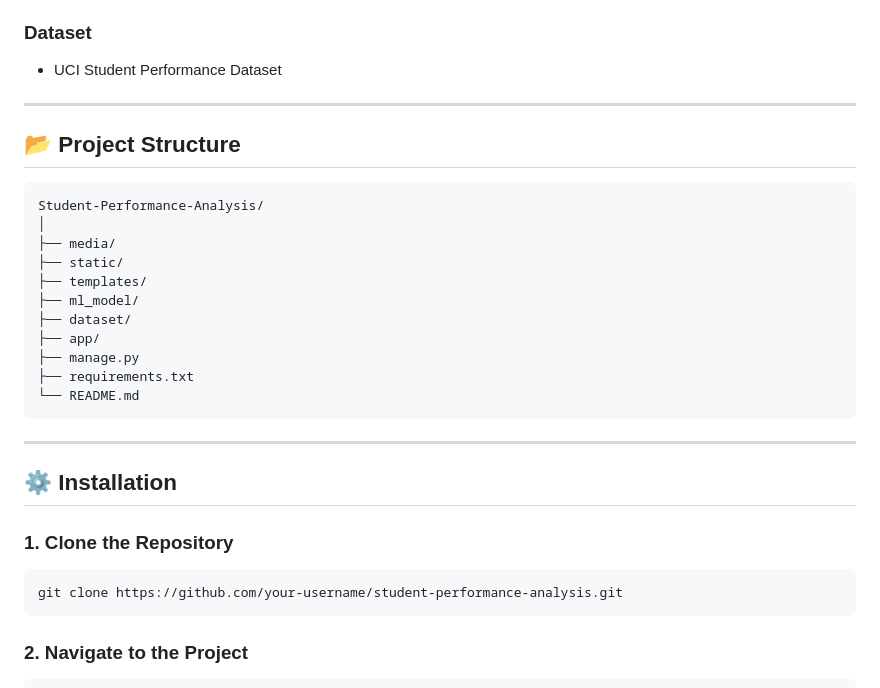
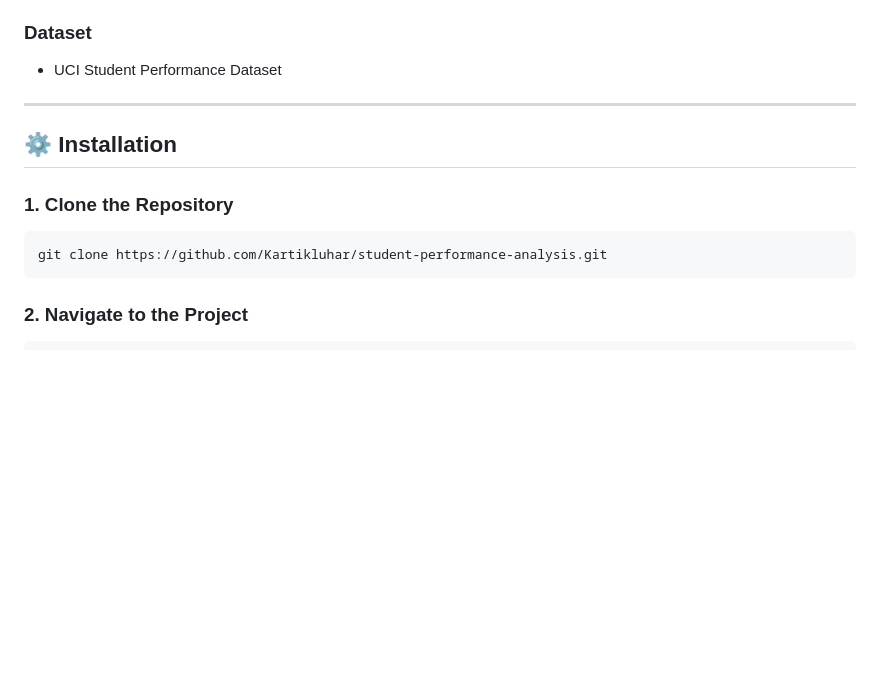
Before and after one commit to Kartikluhar/student_performance, a Markdown page: README.md, the part around the change. Rendered like a GitHub page; blank space fills up the shorter version.

````diff
--- a/README.md
+++ b/README.md
@@ -84,30 +84,12 @@ The dashboard provides:
 
 ---
 
-## 📂 Project Structure
-
-```
-Student-Performance-Analysis/
-│
-├── media/
-├── static/
-├── templates/
-├── ml_model/
-├── dataset/
-├── app/
-├── manage.py
-├── requirements.txt
-└── README.md
-```
-
----
-
 ## ⚙️ Installation
 
 ### 1. Clone the Repository
 
 ```bash
-git clone https://github.com/your-username/student-performance-analysis.git
+git clone https://github.com/Kartikluhar/student-performance-analysis.git
 ```
 
 ### 2. Navigate to the Project
````
